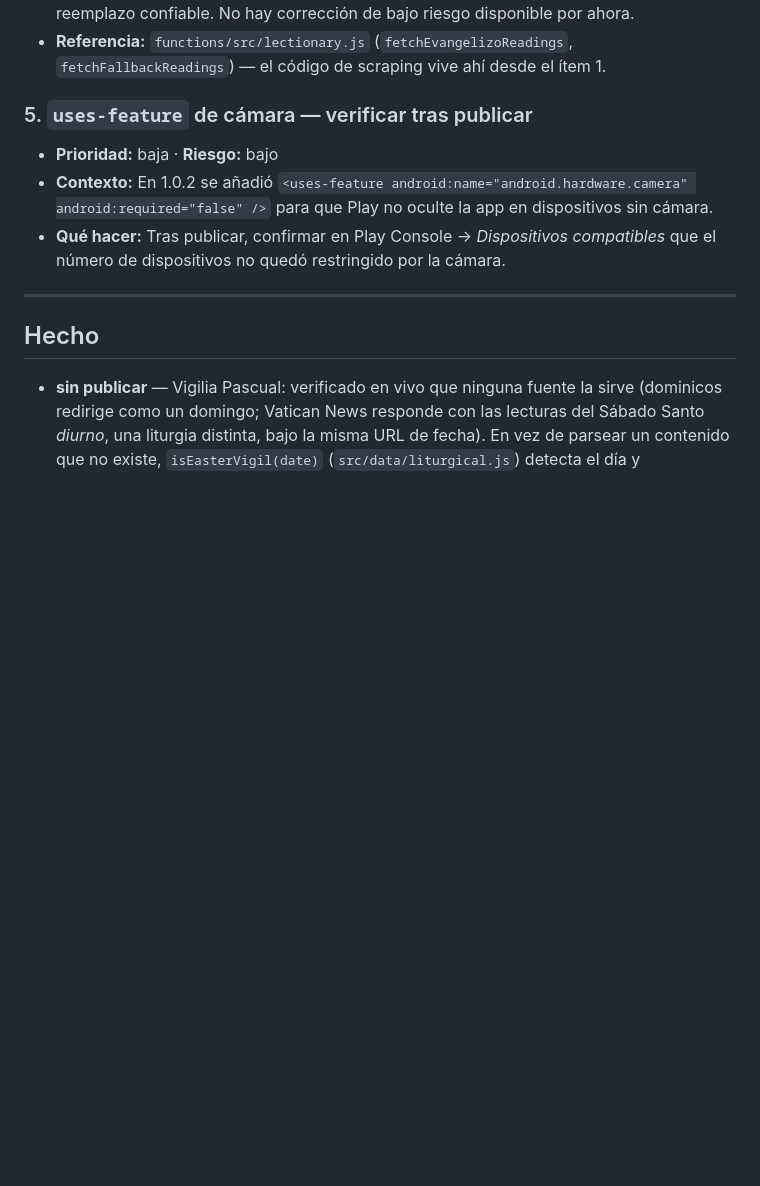
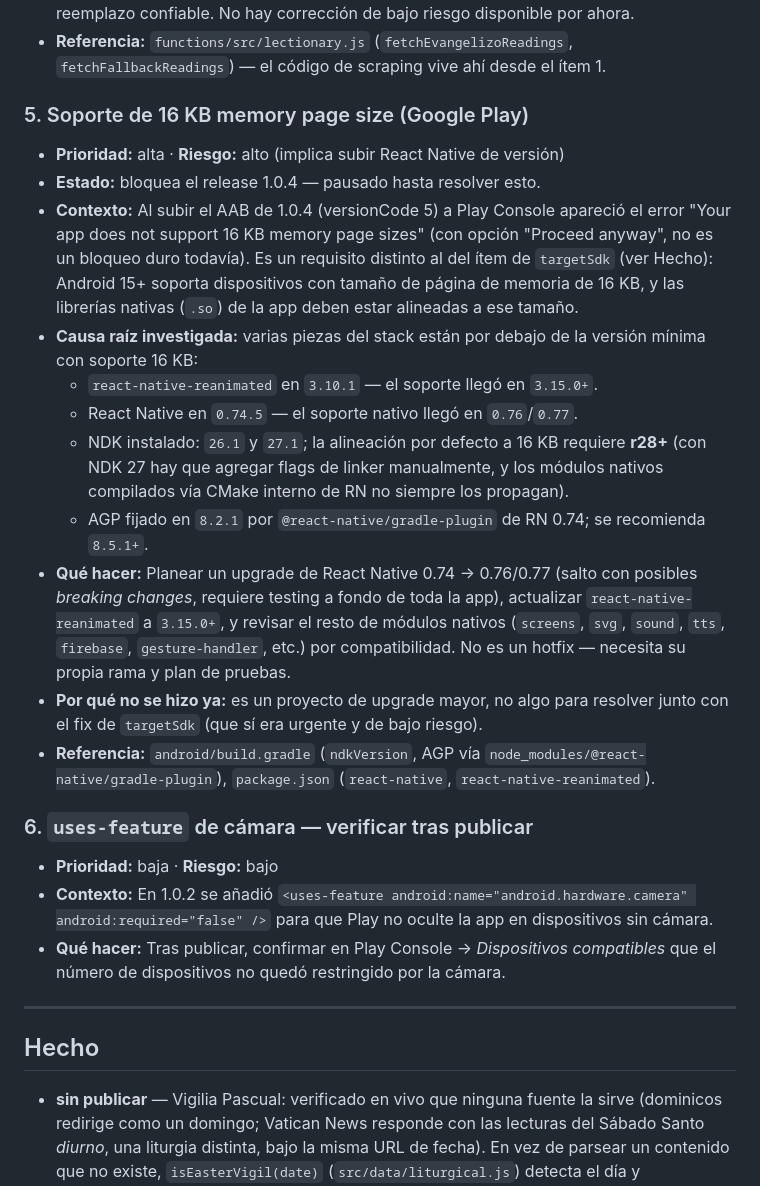
Before and after one commit to ronaldnino/tau-liturgico, a Markdown page: docs/PENDIENTES.md, the part around the change. Drawn GitHub-style; blank space fills up the shorter version.

Commit message:
docs: documentar pendiente de soporte 16 KB page size (bloquea 1.0.4)
Al subir el AAB de 1.0.4 a Play Console apareció el error de compatibilidad
con dispositivos de 16 KB de tamaño de página. Investigado: requiere subir
react-native-reanimated a 3.15.0+ y React Native a 0.76/0.77 (el soporte
nativo llegó ahí), además de NDK r28+ y AGP 8.5.1+. Es un upgrade mayor con
riesgo de breaking changes, no un hotfix — se documenta como ítem 5 del
backlog y se pausa el release 1.0.4 hasta planearlo.

Co-Authored-By: Claude Sonnet 5 <noreply@anthropic.com>
Claude-Session: https://claude.ai/code/session_013nzi6zYwRsn2znpZfZUvdp

```diff
--- a/docs/PENDIENTES.md
+++ b/docs/PENDIENTES.md
@@ -85,7 +85,37 @@ queremos olvidar. Cada ítem indica **contexto**, **qué hacer**, **prioridad**
 - **Referencia:** `functions/src/lectionary.js` (`fetchEvangelizoReadings`,
   `fetchFallbackReadings`) — el código de scraping vive ahí desde el ítem 1.
 
-### 5. `uses-feature` de cámara — verificar tras publicar
+### 5. Soporte de 16 KB memory page size (Google Play)
+- **Prioridad:** alta · **Riesgo:** alto (implica subir React Native de versión)
+- **Estado:** bloquea el release 1.0.4 — pausado hasta resolver esto.
+- **Contexto:** Al subir el AAB de 1.0.4 (versionCode 5) a Play Console apareció
+  el error "Your app does not support 16 KB memory page sizes" (con opción
+  "Proceed anyway", no es un bloqueo duro todavía). Es un requisito distinto al
+  del ítem de `targetSdk` (ver Hecho): Android 15+ soporta dispositivos con
+  tamaño de página de memoria de 16 KB, y las librerías nativas (`.so`) de la
+  app deben estar alineadas a ese tamaño.
+- **Causa raíz investigada:** varias piezas del stack están por debajo de la
+  versión mínima con soporte 16 KB:
+  - `react-native-reanimated` en `3.10.1` — el soporte llegó en `3.15.0+`.
+  - React Native en `0.74.5` — el soporte nativo llegó en `0.76`/`0.77`.
+  - NDK instalado: `26.1` y `27.1`; la alineación por defecto a 16 KB requiere
+    **r28+** (con NDK 27 hay que agregar flags de linker manualmente, y los
+    módulos nativos compilados vía CMake interno de RN no siempre los propagan).
+  - AGP fijado en `8.2.1` por `@react-native/gradle-plugin` de RN 0.74; se
+    recomienda `8.5.1+`.
+- **Qué hacer:** Planear un upgrade de React Native 0.74 → 0.76/0.77 (salto con
+  posibles *breaking changes*, requiere testing a fondo de toda la app),
+  actualizar `react-native-reanimated` a `3.15.0+`, y revisar el resto de
+  módulos nativos (`screens`, `svg`, `sound`, `tts`, `firebase`,
+  `gesture-handler`, etc.) por compatibilidad. No es un hotfix — necesita su
+  propia rama y plan de pruebas.
+- **Por qué no se hizo ya:** es un proyecto de upgrade mayor, no algo para
+  resolver junto con el fix de `targetSdk` (que sí era urgente y de bajo riesgo).
+- **Referencia:** `android/build.gradle` (`ndkVersion`, AGP vía
+  `node_modules/@react-native/gradle-plugin`), `package.json` (`react-native`,
+  `react-native-reanimated`).
+
+### 6. `uses-feature` de cámara — verificar tras publicar
 - **Prioridad:** baja · **Riesgo:** bajo
 - **Contexto:** En 1.0.2 se añadió
   `<uses-feature android:name="android.hardware.camera" android:required="false" />`
```
